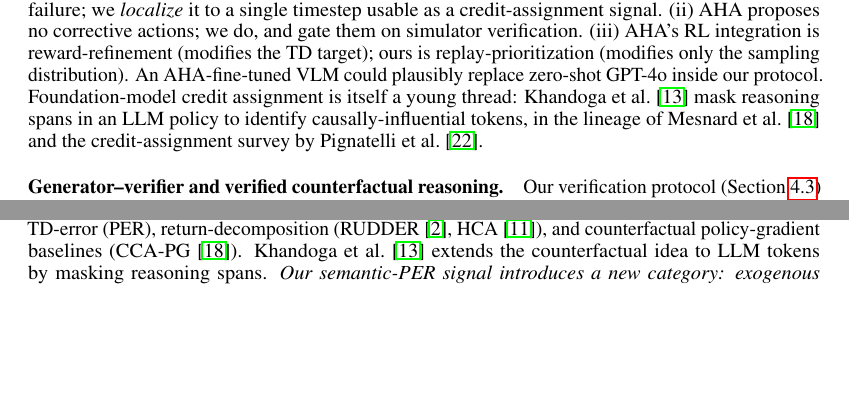
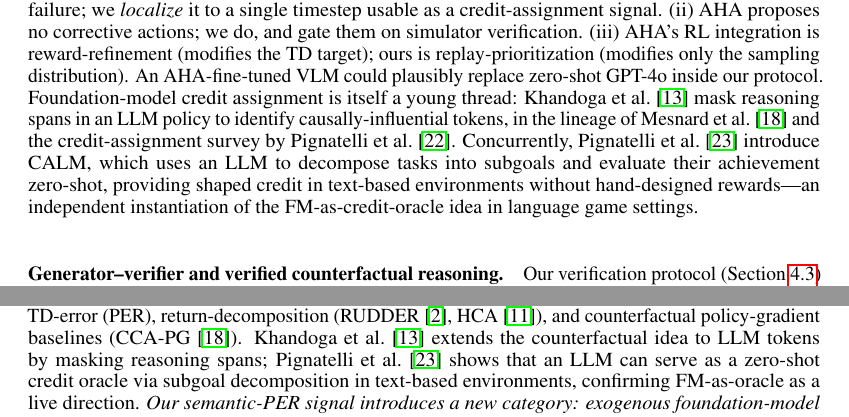
Before and after one commit to DJRGVC/RL_project_185, a LaTeX paper (agent_reports/paper/main.tex): two parts of pages 3 and 4 of 31 before the commit and two parts of pages 3 and 5 of 31 after it, joined at a grey line, cut so that both start at the same text, the shorter picture padded with empty space. Compiled offline with pdfLaTeX.

Commit message:
Add CALM (Pignatelli et al. 2024) to §2 Related Work and §4.3
Closes the lit-review gap flagged in overnight_lit_A_0113.md:
- New BibTeX entry pignatelli2024calm (arXiv:2409.12798) added to refs.bib
- One-sentence integration in §2 "Foundation models in RL" paragraph after
  khandoga2026causalcredit, framing CALM as an independent FM-as-credit-oracle
  instantiation in text-based environments
- Additional reference in §4.3 "Connection to causal credit assignment" to
  confirm FM-as-oracle is a live direction beyond our robotics setting
- 0 undefined citations; visual quality gate PASS

Co-Authored-By: Claude Sonnet 4.6 <noreply@anthropic.com>

```diff
--- a/agent_reports/paper/main.tex
+++ b/agent_reports/paper/main.tex
@@ -188,6 +188,10 @@ inside our protocol. Foundation-model credit assignment is itself a young
 thread: \citet{khandoga2026causalcredit} mask reasoning spans in an LLM policy
 to identify causally-influential tokens, in the lineage of \citet{mesnard2021cca}
 and the credit-assignment survey by \citet{pignatelli2023survey}.
+Concurrently, \citet{pignatelli2024calm} introduce CALM, which uses an LLM to
+decompose tasks into subgoals and evaluate their achievement zero-shot, providing
+shaped credit in text-based environments without hand-designed rewards---an
+independent instantiation of the FM-as-credit-oracle idea in language game settings.
 
 \paragraph{Generator--verifier and verified counterfactual reasoning.}
 Our verification protocol (Section~\ref{sec:method:verified}) sits inside the
@@ -368,8 +372,10 @@ by how they identify outcome-influential actions. Endogenous oracles include
 TD-error (PER), return-decomposition (RUDDER \citep{arjonamedina2019rudder},
 HCA \citep{harutyunyan2019hca}), and counterfactual policy-gradient baselines
 (CCA-PG \citep{mesnard2021cca}). \citet{khandoga2026causalcredit} extends the
-counterfactual idea to LLM tokens by masking reasoning spans. \emph{Our
-semantic-PER signal introduces a new category: exogenous foundation-model
+counterfactual idea to LLM tokens by masking reasoning spans; \citet{pignatelli2024calm}
+shows that an LLM can serve as a zero-shot credit oracle via subgoal decomposition
+in text-based environments, confirming FM-as-oracle as a live direction.
+\emph{Our semantic-PER signal introduces a new category: exogenous foundation-model
 credit-assignment oracles}, where the oracle is pre-trained on a different
 distribution (web video, image-text) and queried zero-shot at the trajectory
 level for causal localization. This admits a strictly stronger framing of our
```
Also changed, not shown: agent_reports/paper/refs.bib (+7 -0 lines), agent_reports/9pm_presentation.pdf, agent_reports/paper/main.bbl, agent_reports/paper/main.pdf.
